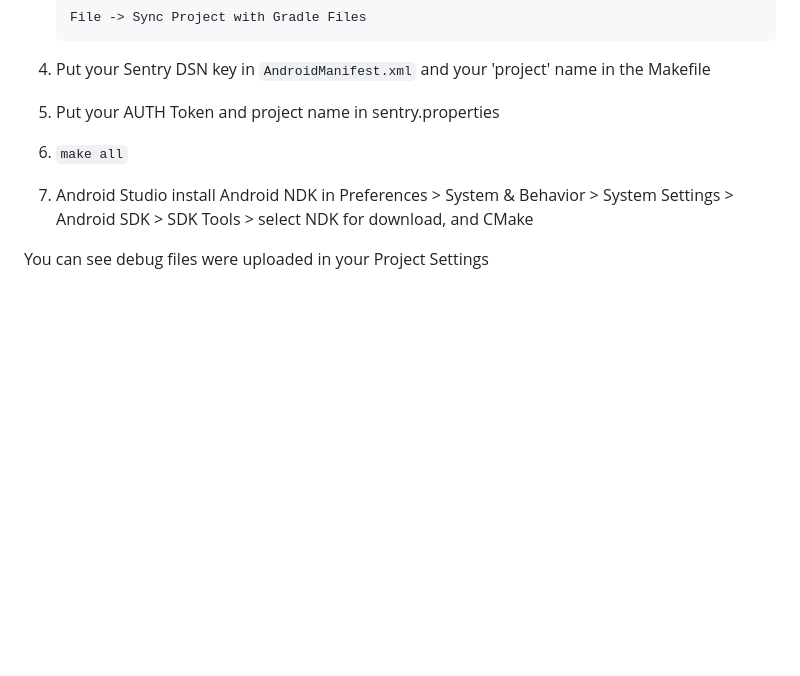
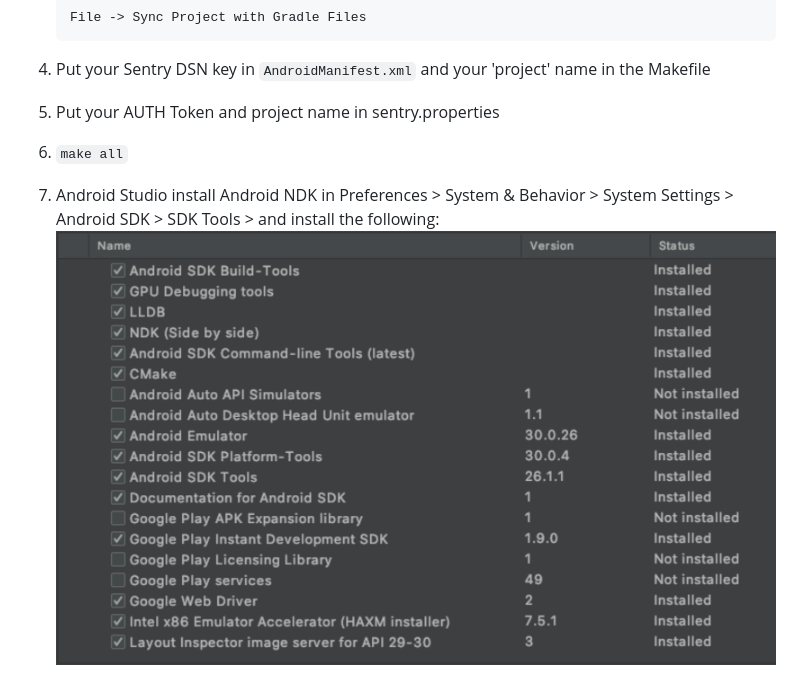
Before and after one commit to sentry-demos/android, a Markdown page: README.md, the part around the change. Rendered like a GitHub page; pictures changed too: screenshots/android-tools.png (added); blank space fills up the shorter version.

Commit message:
android studio tools

```diff
--- a/README.md
+++ b/README.md
@@ -60,9 +60,9 @@ which java
 
 6. `make all`
 
-7. Android Studio install Android NDK in Preferences > System & Behavior > System Settings > Android SDK > SDK Tools > select NDK for download, and CMake
+7. Android Studio install Android NDK in Preferences > System & Behavior > System Settings > Android SDK > SDK Tools > and install the following:
+![AndroidTools](screenshots/android-tools.png)
 
-You can see debug files were uploaded in your Project Settings
 ![gif](screenshots/debug-information-files-settings.png)
 
 9. Maintain a separate branch which has your auth token.
```
